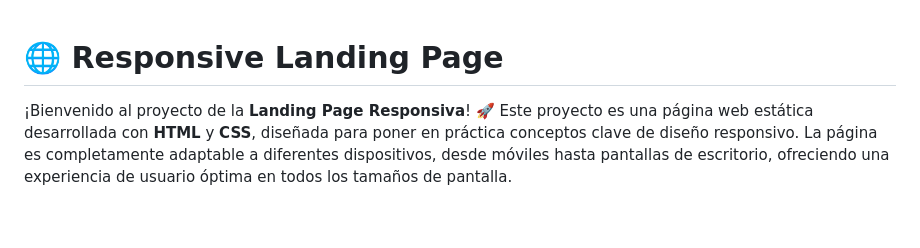
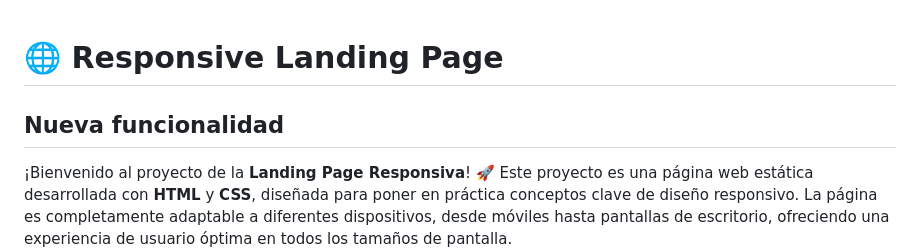
Before and after one commit to ergarcia296/UNIR-CICD-actividad1, a Markdown page: README.md, the part around the change. Rendered like a GitHub page; blank space fills up the shorter version.

Commit message:
Modificacion del README

```diff
--- a/README.md
+++ b/README.md
@@ -1,5 +1,5 @@
 # 🌐 Responsive Landing Page
-
+## Nueva funcionalidad
 ¡Bienvenido al proyecto de la **Landing Page Responsiva**! 🚀 Este proyecto es una página web estática desarrollada con **HTML** y **CSS**, diseñada para poner en práctica conceptos clave de diseño responsivo. La página es completamente adaptable a diferentes dispositivos, desde móviles hasta pantallas de escritorio, ofreciendo una experiencia de usuario óptima en todos los tamaños de pantalla.
 
 ---
```
